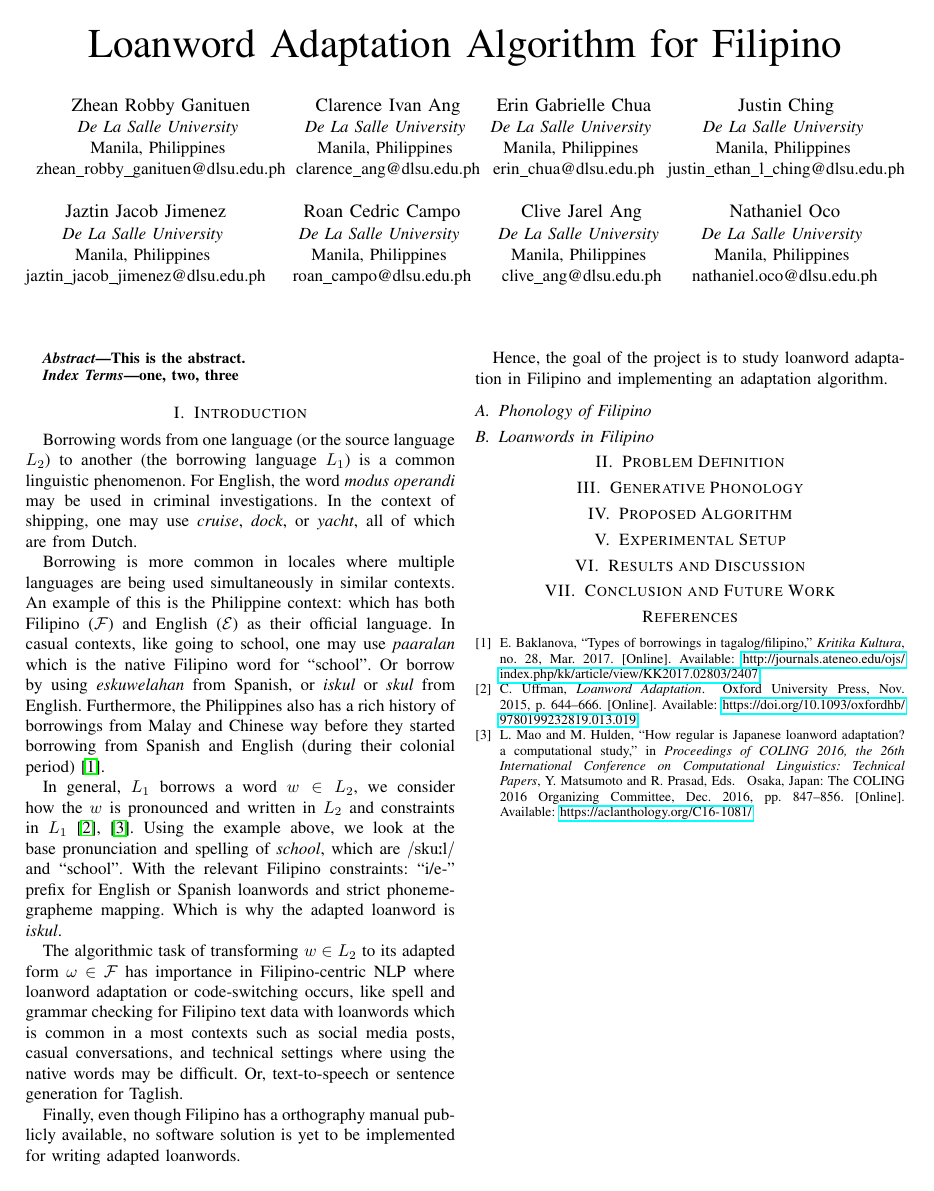
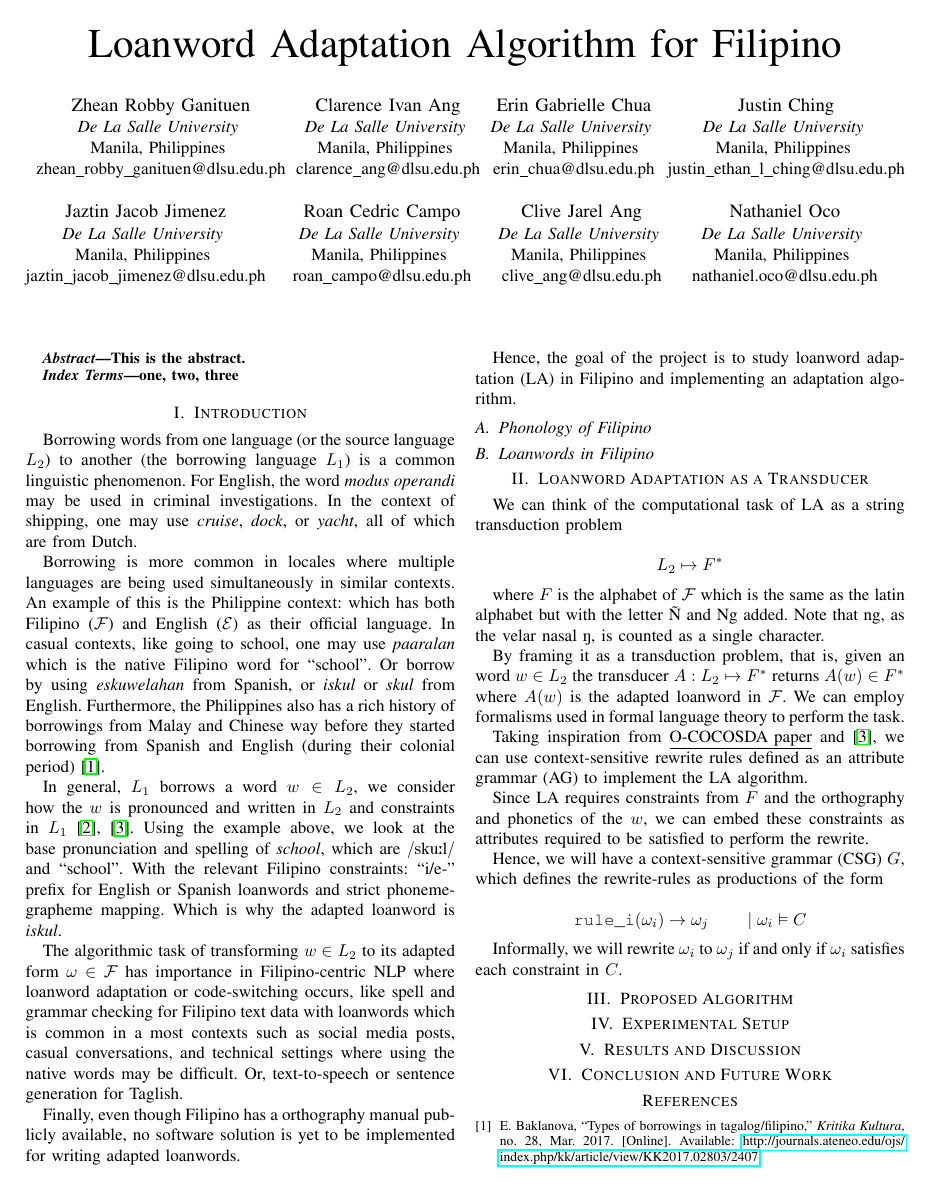
Before and after one commit to Mango-Cats/tagabaybay-docs, a LaTeX paper (paper/main.tex, which reads paper/chapers/introduction/main.tex, paper/chapers/transducer.tex): the whole page before the commit and page 1 of 2 after it. The pictures show the PDF file paper/main.pdf that the author committed with the source.

Commit message:
Added preliminary loanword adaptation definition and removed unecessary chapters

```diff
--- a/paper/chapers/introduction/main.tex
+++ b/paper/chapers/introduction/main.tex
@@ -33,8 +32,8 @@ social media posts, casual conversations, and technical settings where using
 the native words may be difficult. Or, text-to-speech or sentence generation
 for Taglish.
 
-Finally, even though Filipino has a orthography manual publicly available,
-no software solution is yet to be implemented for writing adapted loanwords.
+Finally, even though Filipino has a orthography manual publicly available, no
+software solution is yet to be implemented for writing adapted loanwords.
 
-Hence, the goal of the project is to study loanword adaptation in Filipino
+Hence, the goal of the project is to study loanword adaptation (LA) in Filipino
 and implementing an adaptation algorithm.
--- /dev/null
+++ b/paper/chapers/transducer.tex
@@ -0,0 +1,38 @@
+\section{Loanword Adaptation as a Transducer}
+
+We can think of the computational task of LA as a string transduction
+problem
+
+\[
+    L_2 \mapsto F^*
+\]
+
+where \( F \) is the alphabet of \( \mathcal{F} \) which is the same as
+the latin alphabet but with the letter \~N and Ng added. Note that ng,
+as the velar nasal \textipa{N}, is counted as a single character.
+
+By framing it as a transduction problem, that is, given an word \( w \in L_2 \)
+the transducer \( A: L_2 \mapsto F^* \) returns \( A(w) \in F^* \)
+where \( A(w) \) is the adapted loanword in \( \mathcal{F} \). We can
+employ formalisms used in formal language theory to perform the task.
+
+Taking inspiration from \underline{O-COCOSDA paper} and~\cite{Mao_Hulden_2016},
+we can use context-sensitive rewrite rules defined as an attribute grammar
+(AG) to implement the LA algorithm.
+
+Since LA requires constraints from \( F \) and the
+orthography and phonetics of the \( w \), we can embed these
+constraints as attributes required to be satisfied to perform the rewrite.
+
+Hence, we will have a context-sensitive grammar (CSG) \( G \), which defines
+the rewrite-rules as productions of the form
+
+\[
+    \texttt{rule\_i}(\omega_i) \to
+    \omega_{j}
+    \qquad
+    \mid \omega_i \vDash C
+\]
+
+Informally, we will rewrite \( \omega_i \) to \( \omega_j \) if and only if
+\( \omega_i \) satisfies each constraint in \( C \).
```
Also changed, not shown: paper/chapers/generative_phonology.tex (deleted, +0 -1 lines), paper/chapers/problem_definition.tex (deleted, +0 -1 lines), paper/main.tex (+1 -2 lines), paper/main.pdf, paper/chapers/introduction/main.tex (17 more changed lines).
